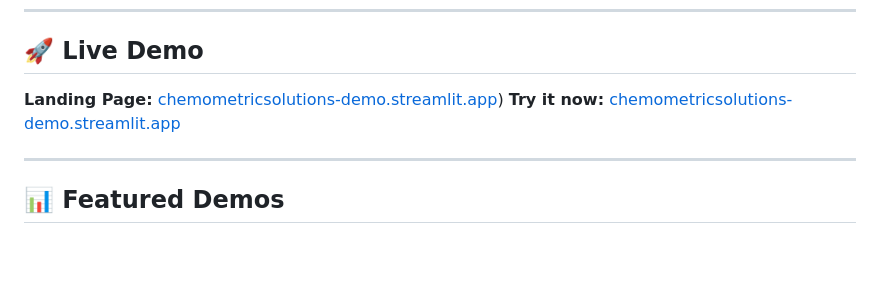
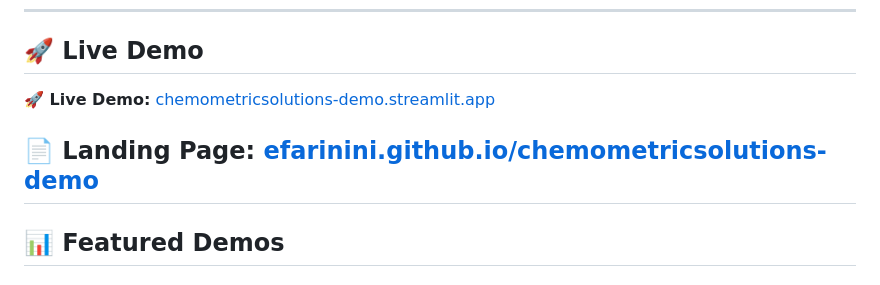
Before and after one commit to EFarinini/chemometricsolutions-demo, a Markdown page: README.md, the part around the change. Drawn GitHub-style; blank space fills up the shorter version.

```diff
--- a/README.md
+++ b/README.md
@@ -12,9 +12,9 @@
 
 ## 🚀 Live Demo
 
-**Landing Page:** [chemometricsolutions-demo.streamlit.app]([https://chemometricsolutions-demo.streamlit.app]))
-**Try it now:** [chemometricsolutions-demo.streamlit.app](https://chemometricsolutions-demo.streamlit.app)
+**🚀 Live Demo:** [chemometricsolutions-demo.streamlit.app](https://chemometricsolutions-demo.streamlit.app)
 
+**📄 Landing Page:** [efarinini.github.io/chemometricsolutions-demo](https://efarinini.github.io/chemometricsolutions-demo/)
 ---
 
 ## 📊 Featured Demos
```
